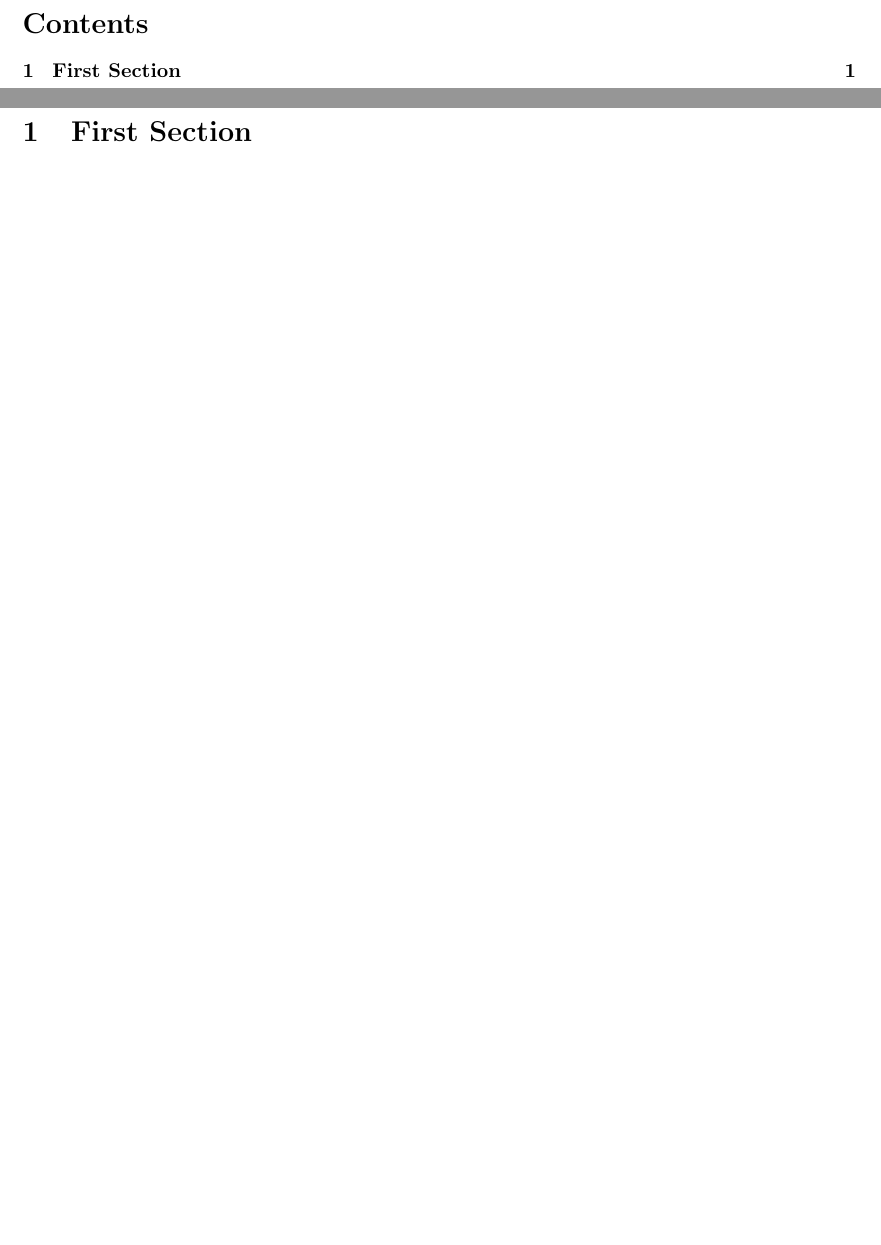
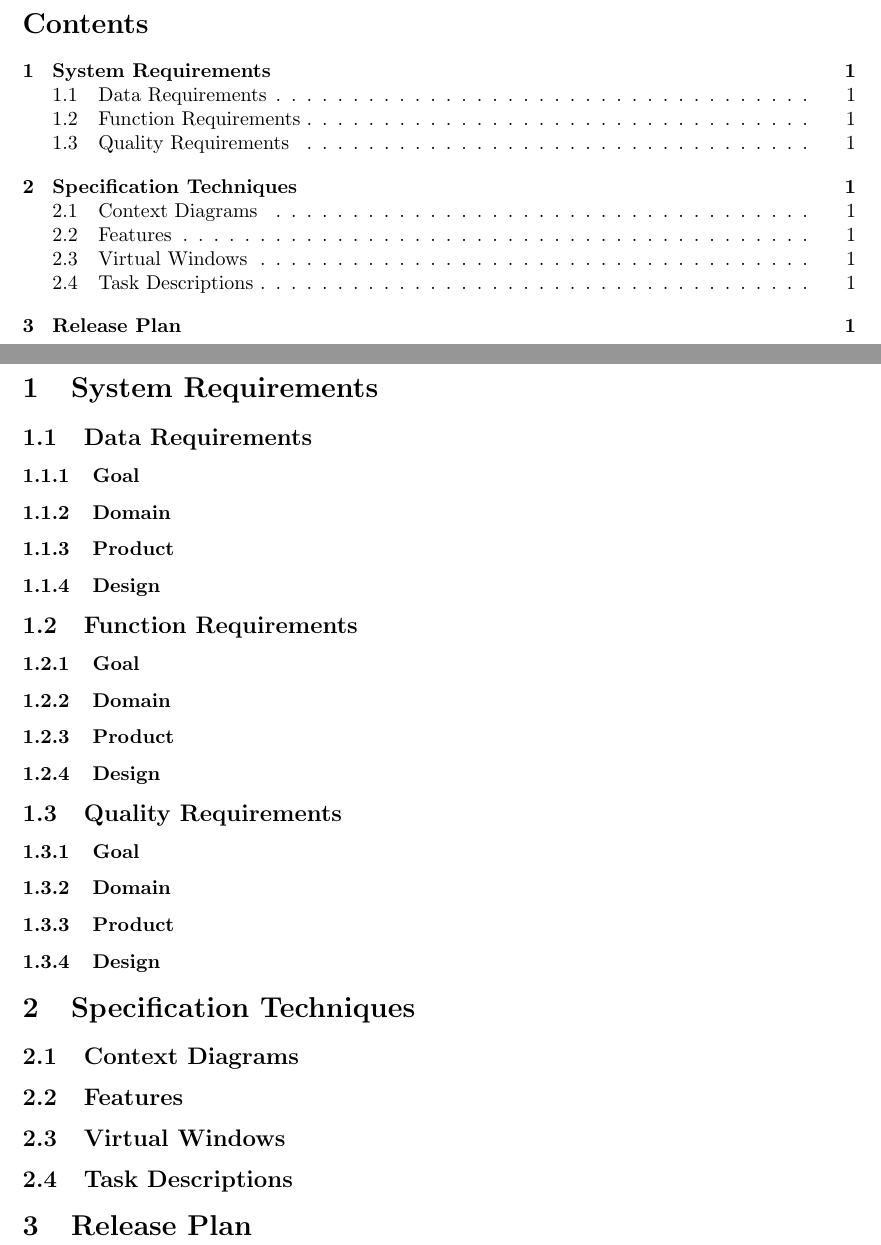
Before and after one commit to Mejvik/ETS170, a LaTeX document (System Requirements/sr.tex): two parts of pages 2 and 3 of 3, joined at a grey line, cut so that both start at the same text, the shorter picture padded with empty space. Compiled offline with pdfLaTeX.

Commit message:
SR v0.02 Sections added.

```diff
--- a/System Requirements/sr.tex
+++ b/System Requirements/sr.tex
@@ -72,7 +72,53 @@ Carl Rynegardh
 \newpage
 \pagenumbering{arabic}
 
-\section{First Section}
+
+%--------------------------------------------------------------------%
+%----------------- System Requirements ------------------------------%
+%--------------------------------------------------------------------%
+% Different types of system requirements (e.g. data, function, quality) at different levels (e.g. goal, domain, product, design).
+% Each requirement should have a unique identity (name or number) that is consistent between releases.
+% A subset of the requirements should be prioritized.
+\section{System Requirements}
+
+\subsection{Data Requirements}
+\subsubsection{Goal}
+\subsubsection{Domain}
+\subsubsection{Product}
+\subsubsection{Design}
+
+\subsection{Function Requirements}
+\subsubsection{Goal}
+\subsubsection{Domain}
+\subsubsection{Product}
+\subsubsection{Design}
+
+\subsection{Quality Requirements}
+\subsubsection{Goal}
+\subsubsection{Domain}
+\subsubsection{Product}
+\subsubsection{Design}
+
+
+%--------------------------------------------------------------------%
+%--------------- Specification Techniques ---------------------------%
+%--------------------------------------------------------------------%
+% Several different specification techniques (e.g. context diagrams, features, virtual windows, task descriptions).
+\section{Specification Techniques}
+\subsection{Context Diagrams}
+\subsection{Features}
+\subsection{Virtual Windows}
+\subsection{Task Descriptions}
+
+
+%--------------------------------------------------------------------%
+%------------------ Release Plan ------------------------------------%
+%--------------------------------------------------------------------%
+% A release plan defining which requirements that are implemented in each of three releases, namely R3 (final release for this course project), and the imagined future releases R4 and R5. The release plan shall include information used to derive the plan such as priorities and cost.
+% The requirements planned for R3 (in the release plan) should be implemented as mock-up designs (e.g. screens and prototypes, analog drawings, clickable presentations, executable gui mockups) and thus included in the final (R3) release.
+\section{Release Plan}
+
+
 
 
 \end{document}
```
Also changed, not shown: System Requirements/sr.pdf, System Requirements/sr.tex (2 more changed lines).
